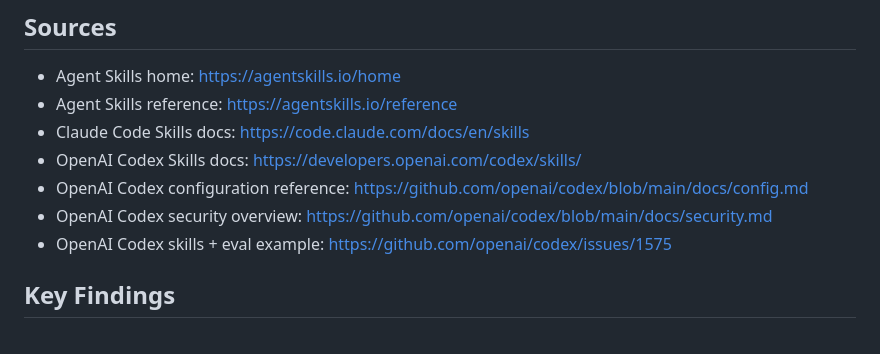
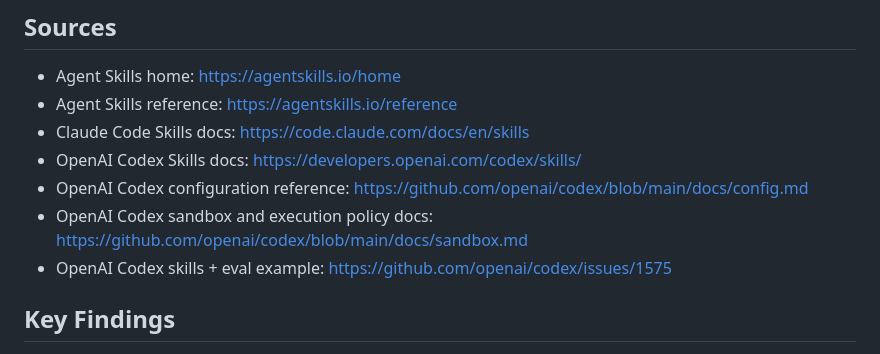
Before and after one commit to Gaia-minds/gaia-minds, a Markdown page: research/synthesis/2026-02-skills-and-sandbox-enablement.md, the part around the change. Drawn GitHub-style.

Commit message:
docs: point codex security source to sandbox doc

```diff
--- a/research/synthesis/2026-02-skills-and-sandbox-enablement.md
+++ b/research/synthesis/2026-02-skills-and-sandbox-enablement.md
@@ -23,7 +23,7 @@ deliverables for Gaia assistant:
 - Claude Code Skills docs: https://code.claude.com/docs/en/skills
 - OpenAI Codex Skills docs: https://developers.openai.com/codex/skills/
 - OpenAI Codex configuration reference: https://github.com/openai/codex/blob/main/docs/config.md
-- OpenAI Codex security overview: https://github.com/openai/codex/blob/main/docs/security.md
+- OpenAI Codex sandbox and execution policy docs: https://github.com/openai/codex/blob/main/docs/sandbox.md
 - OpenAI Codex skills + eval example: https://github.com/openai/codex/issues/1575
 
 ## Key Findings
```
